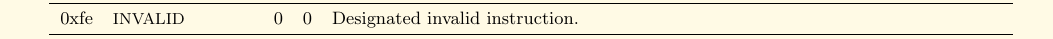
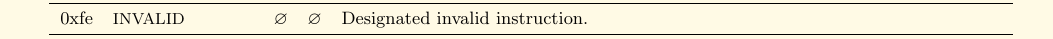
Before and after one commit to ethereum/yellowpaper, a LaTeX paper (Paper.tex): part of page 31 of 33, cut so that both start at the same text. Compiled offline with pdfLaTeX; a LaTeX package or settings file that is missing is left out.

Commit message:
Change the delta and alpha of INVALID instruction into nothing.  This makes sure that the machine halts.

```diff
--- a/Paper.tex
+++ b/Paper.tex
@@ -2019,7 +2019,7 @@ G_{newaccount} & \text{if} \quad \boldsymbol{\sigma}[\boldsymbol{\mu}_\mathbf{s}
 &&&& This means that the recipient is in fact the same account as at present, simply\\
 &&&& that the code is overwritten {\it and} the context is almost entirely identical.\\
 \midrule
-0xfe & {\small INVALID} & 0 & 0 & Designated invalid instruction. \\
+0xfe & {\small INVALID} & $\varnothing$ & $\varnothing$ & Designated invalid instruction. \\
 \midrule
 0xff & {\small SELFDESTRUCT} & 1 & 0 & Halt execution and register account for later deletion. \\
 &&&& $A'_\mathbf{s} \equiv A_\mathbf{s} \cup \{ I_a \}$ \\
```
